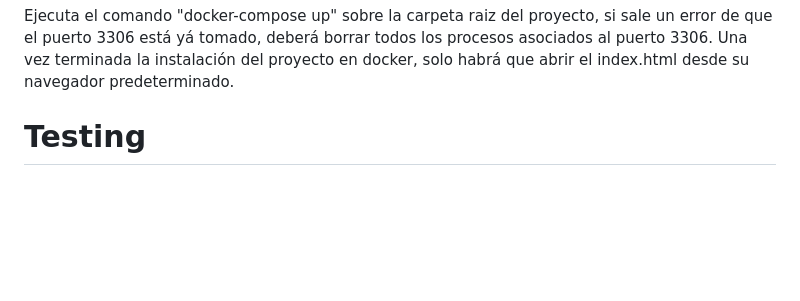
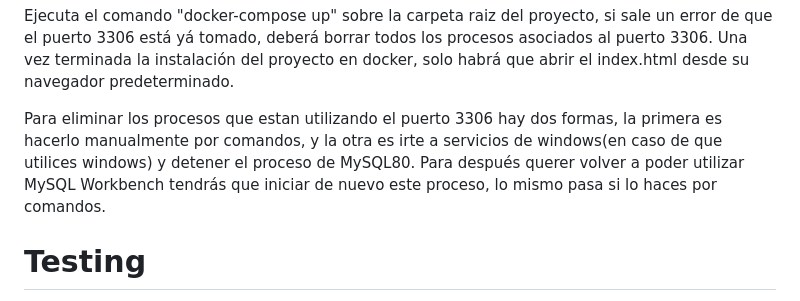
Before and after one commit to SantosSanzJ/ISI-IberiaJobs, a Markdown page: README.md, the part around the change. GitHub-like rendering; blank space fills up the shorter version.

```diff
--- a/README.md
+++ b/README.md
@@ -23,6 +23,8 @@ Como el webscrapping ya fue ejecutado en su momento está toda la información g
 "iberiajobs_trabajos.sql" y "iberiajobs_stats", asi que no hace falta ejecutar de nuevo los archivos .py de la carpeta Webscrapping.
 
 Ejecuta el comando "docker-compose up" sobre la carpeta raiz del proyecto, si sale un error de que el puerto 3306 está yá tomado, deberá borrar todos los procesos asociados al puerto 3306. Una vez terminada la instalación del proyecto en docker, solo habrá que abrir el index.html desde su navegador predeterminado.
+
+Para eliminar los procesos que estan utilizando el puerto 3306 hay dos formas, la primera es hacerlo manualmente por comandos, y la otra es irte a servicios de windows(en caso de que utilices windows) y detener el proceso de MySQL80. Para después querer volver a poder utilizar MySQL Workbench tendrás que iniciar de nuevo este proceso, lo mismo pasa si lo haces por comandos.
 
 # Testing
 Para el testing será necesario tener instalado pytest, se tendrá que ejecutar desde la carpeta donde tengas los webdrivers con el comando:
```
